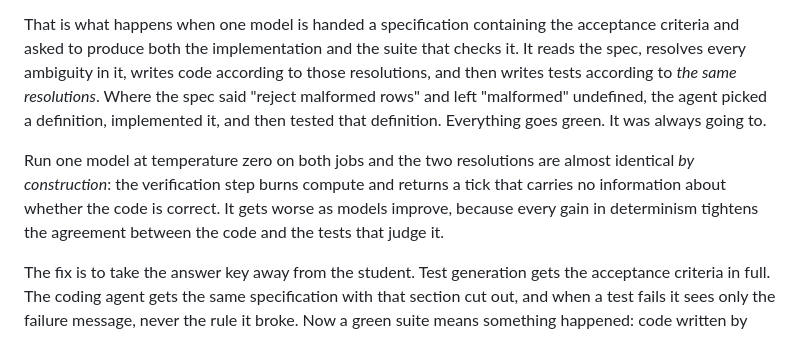
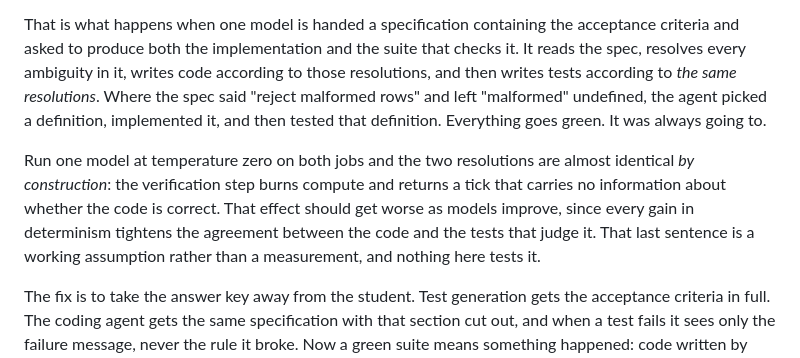
Before and after one commit to gal-a/qikly, a Markdown page: docs/DESIGN_1_CASE_STUDY.md, the part around the change. Drawn GitHub-style.

Commit message:
A claim the deck labels an assumption, stated in part 1 as fact
Slide 2 of the deck says of this exact sentence: working assumption, not a
measurement. DESIGN_1 asserted it flat. Nothing in the project measures whether
the problem grows with model capability, and a document whose whole argument is
about measuring rather than asserting cannot afford to assert it in passing.

Co-Authored-By: Claude Opus 5 <noreply@anthropic.com>

```diff
--- a/docs/DESIGN_1_CASE_STUDY.md
+++ b/docs/DESIGN_1_CASE_STUDY.md
@@ -16,7 +16,7 @@ Imagine a student who writes the exam paper, writes the answer key, and then sit
 
 That is what happens when one model is handed a specification containing the acceptance criteria and asked to produce both the implementation and the suite that checks it. It reads the spec, resolves every ambiguity in it, writes code according to those resolutions, and then writes tests according to *the same resolutions*. Where the spec said "reject malformed rows" and left "malformed" undefined, the agent picked a definition, implemented it, and then tested that definition. Everything goes green. It was always going to.
 
-Run one model at temperature zero on both jobs and the two resolutions are almost identical *by construction*: the verification step burns compute and returns a tick that carries no information about whether the code is correct. It gets worse as models improve, because every gain in determinism tightens the agreement between the code and the tests that judge it.
+Run one model at temperature zero on both jobs and the two resolutions are almost identical *by construction*: the verification step burns compute and returns a tick that carries no information about whether the code is correct. That effect should get worse as models improve, since every gain in determinism tightens the agreement between the code and the tests that judge it. That last sentence is a working assumption rather than a measurement, and nothing here tests it.
 
 The fix is to take the answer key away from the student. Test generation gets the acceptance criteria in full. The coding agent gets the same specification with that section cut out, and when a test fails it sees only the failure message, never the rule it broke. Now a green suite means something happened: code written by someone who could not read the standard nevertheless satisfies it.
 
```
